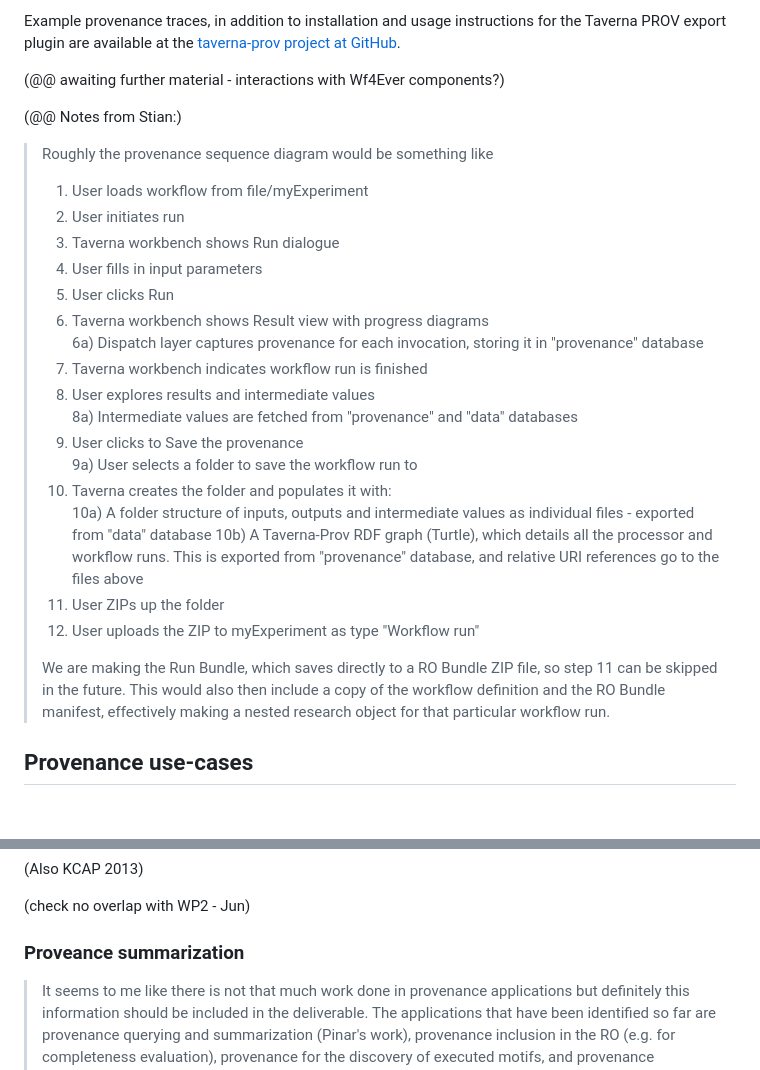
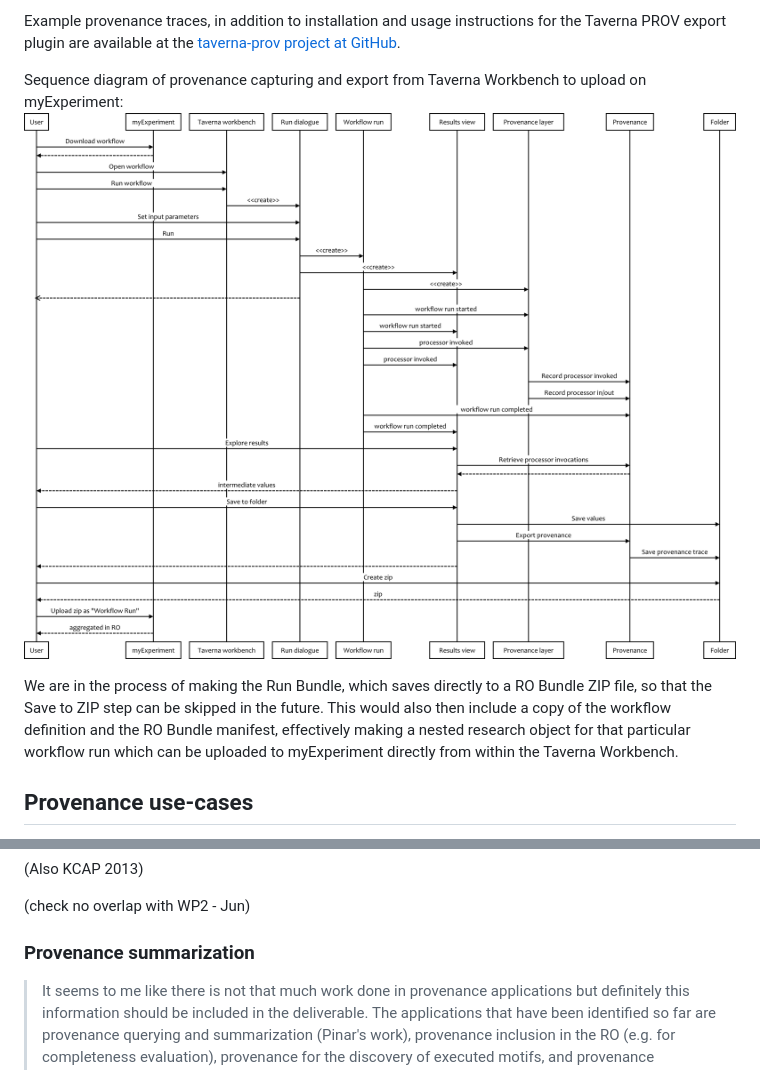
Before and after one commit to wf4ever/deliverables, a Markdown page: D4.2v2/section-2-provenance.md, 2 parts joined by grey strips. Rendered like a GitHub page; pictures changed too: D4.2v2/Figures/taverna-provenance-sequence.png (added); blank space fills up the shorter version.

Commit message:
Added Taverna-provenance-sequence diagram

```diff
--- a/D4.2v2/section-2-provenance.md
+++ b/D4.2v2/section-2-provenance.md
@@ -96,31 +96,15 @@ Example provenance traces, in addition to installation and usage instructions fo
 [taverna-prov-owl]: https://raw.github.com/wf4ever/taverna-prov/master/prov-taverna-owl-bindings/src/main/resources/org/purl/wf4ever/provtaverna/taverna-prov.ttl (Taverna-PROV ontology, namespace http://ns.taverna.org.uk/2012/tavernaprov/ )
 [prov-toolbox]: https://github.com/lucmoreau/ProvToolbox/
 
-(@@ awaiting further material - interactions with Wf4Ever components?)
+Sequence diagram of provenance capturing and export from Taverna Workbench to upload on myExperiment:
+![Taverna-PROV UML sequence diagram](Figures/taverna-provenance-sequence.png)
 
-(@@ Notes from Stian:)
-
-> Roughly the provenance sequence diagram would be something like
->
-> 1) User loads workflow from file/myExperiment
-> 2) User initiates run
-> 3) Taverna workbench shows Run dialogue
-> 4) User fills in input parameters
-> 5) User clicks Run
-> 6) Taverna workbench shows Result view with progress diagrams
-> 6a) Dispatch layer captures provenance for each invocation, storing it in "provenance" database
-> 7) Taverna workbench indicates workflow run is finished
-> 8) User explores results and intermediate values
-> 8a) Intermediate values are fetched from "provenance" and "data" databases
-> 9) User clicks to Save the provenance
-> 9a) User selects a folder to save the workflow run to
-> 10) Taverna creates the folder and populates it with:
-> 10a) A folder structure of inputs, outputs and intermediate values as individual files - exported from   "data" database
-> 10b) A Taverna-Prov RDF graph (Turtle), which details all the processor and workflow runs. This is   exported from "provenance" database, and relative URI references go to the files above
-> 11) User ZIPs up the folder
-> 12) User uploads the ZIP to myExperiment as type "Workflow run"
->
-> We are making the Run Bundle, which saves directly to a RO Bundle ZIP file, so step 11 can be skipped in the future. This would also then include a copy of the workflow definition and the RO Bundle manifest, effectively making a nested research object for that particular workflow run.
+We are in the process of making the Run Bundle, which saves directly to
+a RO Bundle ZIP file, so that the Save to ZIP step can be skipped in the
+future. This would also then include a copy of the workflow definition
+and the RO Bundle manifest, effectively making a nested research object
+for that particular workflow run which can be uploaded to myExperiment
+directly from within the Taverna Workbench.
 
 
 ## Provenance use-cases
@@ -177,7 +161,7 @@ For this purpose, provenance information was extracted from a Taverna-generated
 (check no overlap with WP2 - Jun)
 
 
-### Proveance summarization
+### Provenance summarization
 
 > It seems to me like there is not that much work done in provenance applications but definitely this information should be included in the deliverable. The applications that have been identified so far are provenance querying and summarization (Pinar's work), provenance inclusion in the RO (e.g. for completeness evaluation), provenance for the discovery of executed motifs, and provenance visualization.  (Esteban)
 
```
Also changed, not shown: 2 other files.
